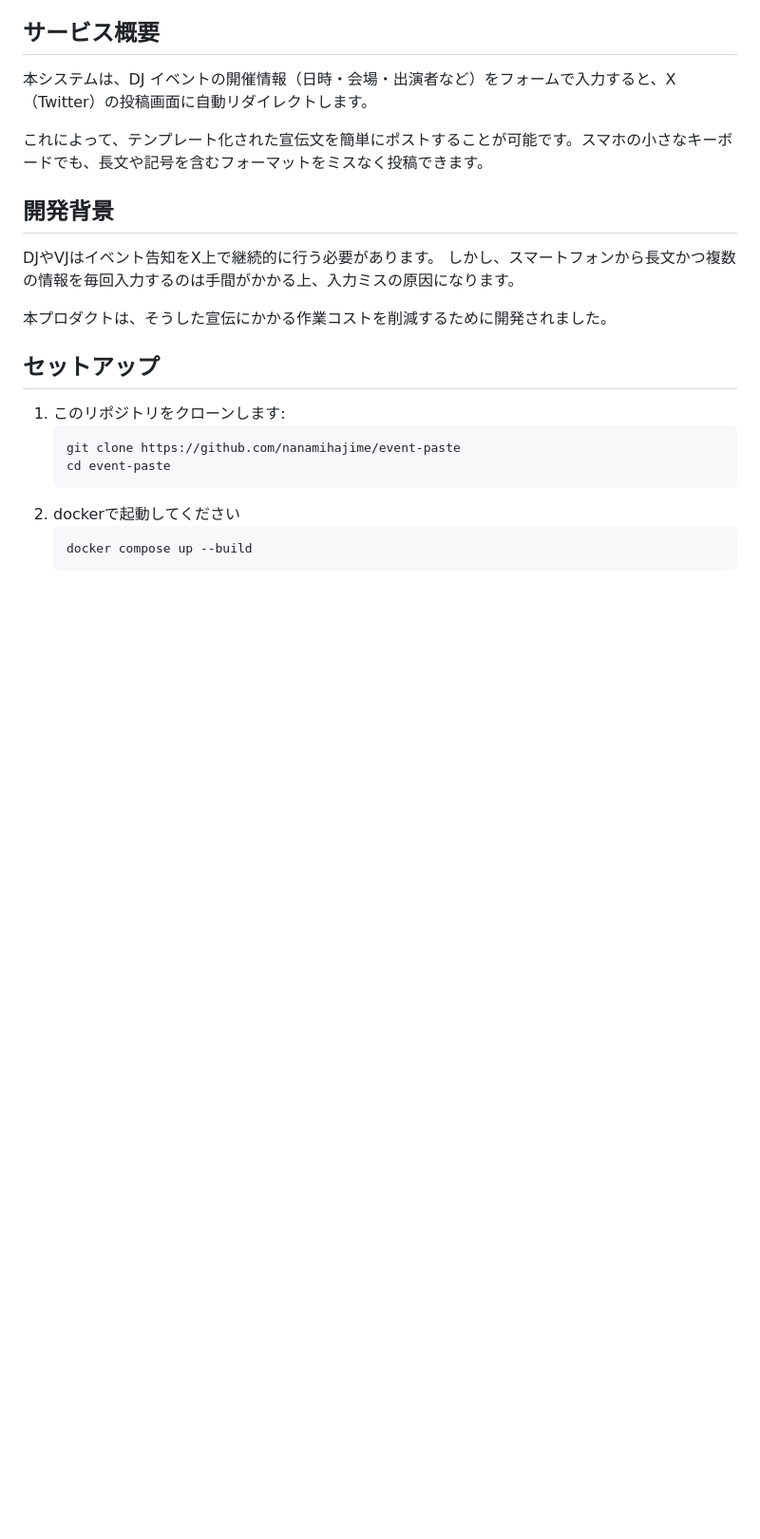
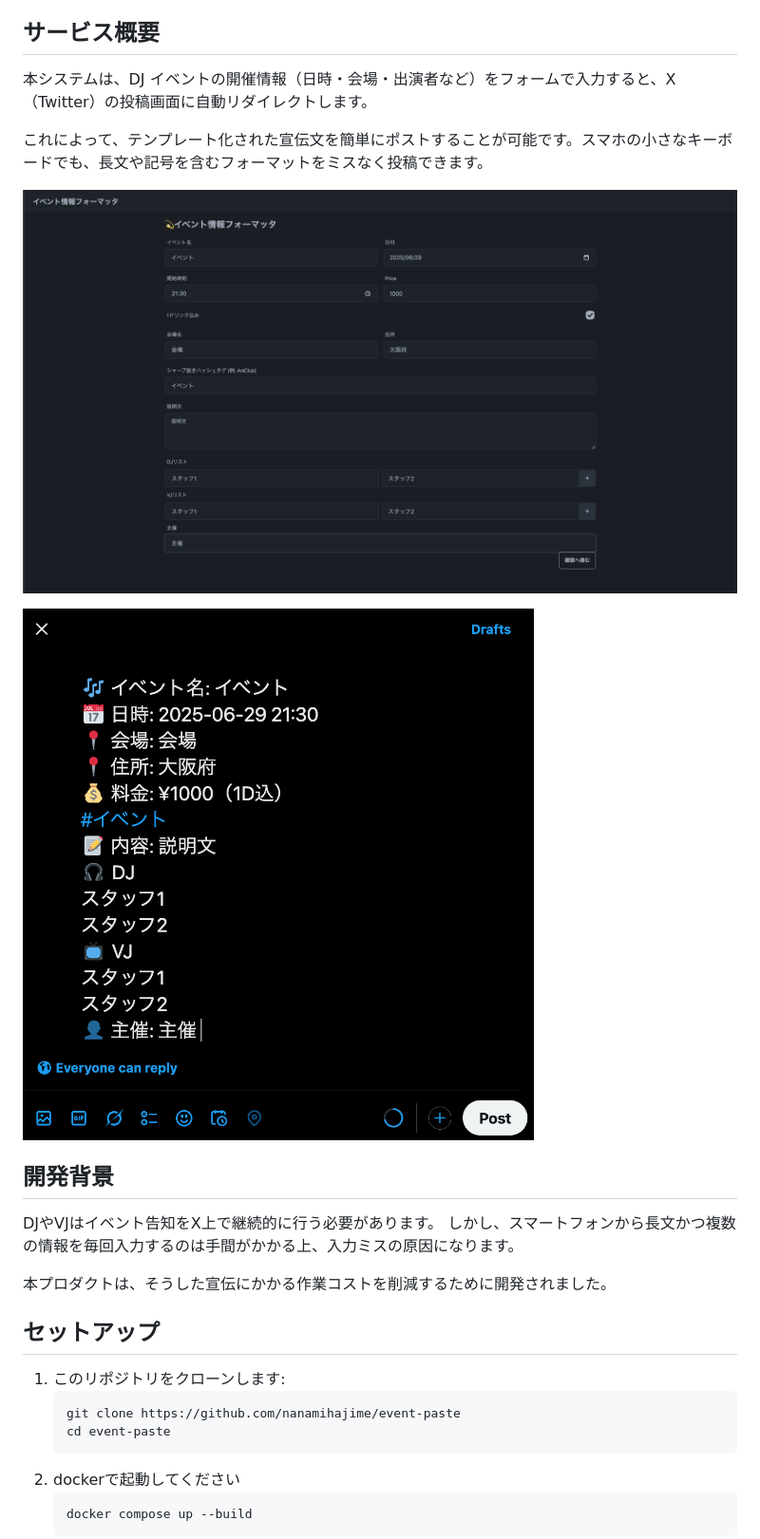
Before and after one commit to NanamiHajime/event-paste, a Markdown page: README.md, the part around the change. Shown: that part at 95% size. Rendered like a GitHub page; pictures changed too: docs/form.png (added), docs/post.png (added); blank space fills up the shorter version.

Commit message:
docs: :memo: READMEの画像を追加

```diff
--- a/README.md
+++ b/README.md
@@ -15,6 +15,10 @@ Twitter上のイベントについての情報入力を支援するWebアプリ
 本システムは、DJ イベントの開催情報（日時・会場・出演者など）をフォームで入力すると、X（Twitter）の投稿画面に自動リダイレクトします。
 
 これによって、テンプレート化された宣伝文を簡単にポストすることが可能です。スマホの小さなキーボードでも、長文や記号を含むフォーマットをミスなく投稿できます。
+
+![フォーム画像](docs/form.png)
+
+![ポスト画像](docs/post.png)
 
 ## 開発背景
 DJやVJはイベント告知をX上で継続的に行う必要があります。
```
